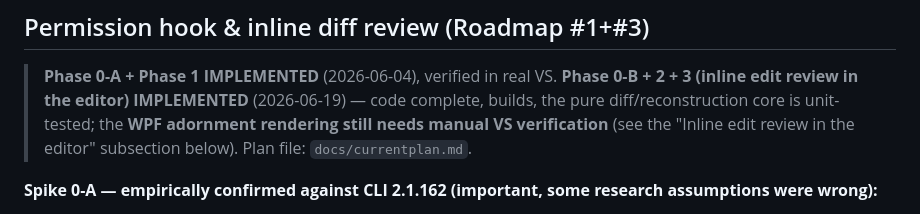
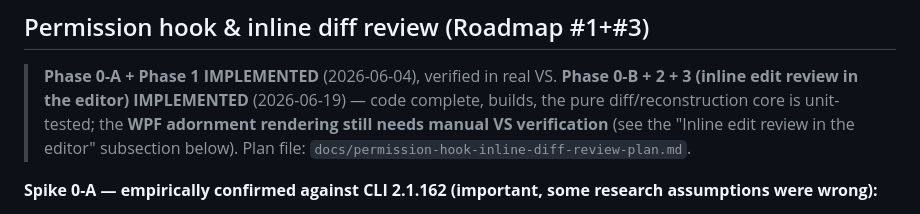
Before and after one commit to finex7070/CodeAstrogator, a Markdown page: docs/NOTES.md, the part around the change. GitHub-like rendering.

```diff
--- a/docs/NOTES.md
+++ b/docs/NOTES.md
@@ -821,7 +821,7 @@ compact_boundary evaluation) — details in the respective sections below.
 > **Phase 0-B + 2 + 3 (inline edit review in the editor) IMPLEMENTED** (2026-06-19) — code complete,
 > builds, the pure diff/reconstruction core is unit-tested; the **WPF adornment rendering still needs
 > manual VS verification** (see the "Inline edit review in the editor" subsection below). Plan file:
-> `docs/currentplan.md`.
+> `docs/permission-hook-inline-diff-review-plan.md`.
 
 **Spike 0-A — empirically confirmed against CLI 2.1.162 (important, some research assumptions were wrong):**
 - HTTP transport works; `GET /mcp` (SSE attempt) may be **405** (the CLI continues POST-only).
```
Also changed, not shown: docs/git-checkpoints-plan.md (added, +167 -0 lines), docs/permission-hook-inline-diff-review-plan.md (renamed from docs/currentplan.md).
